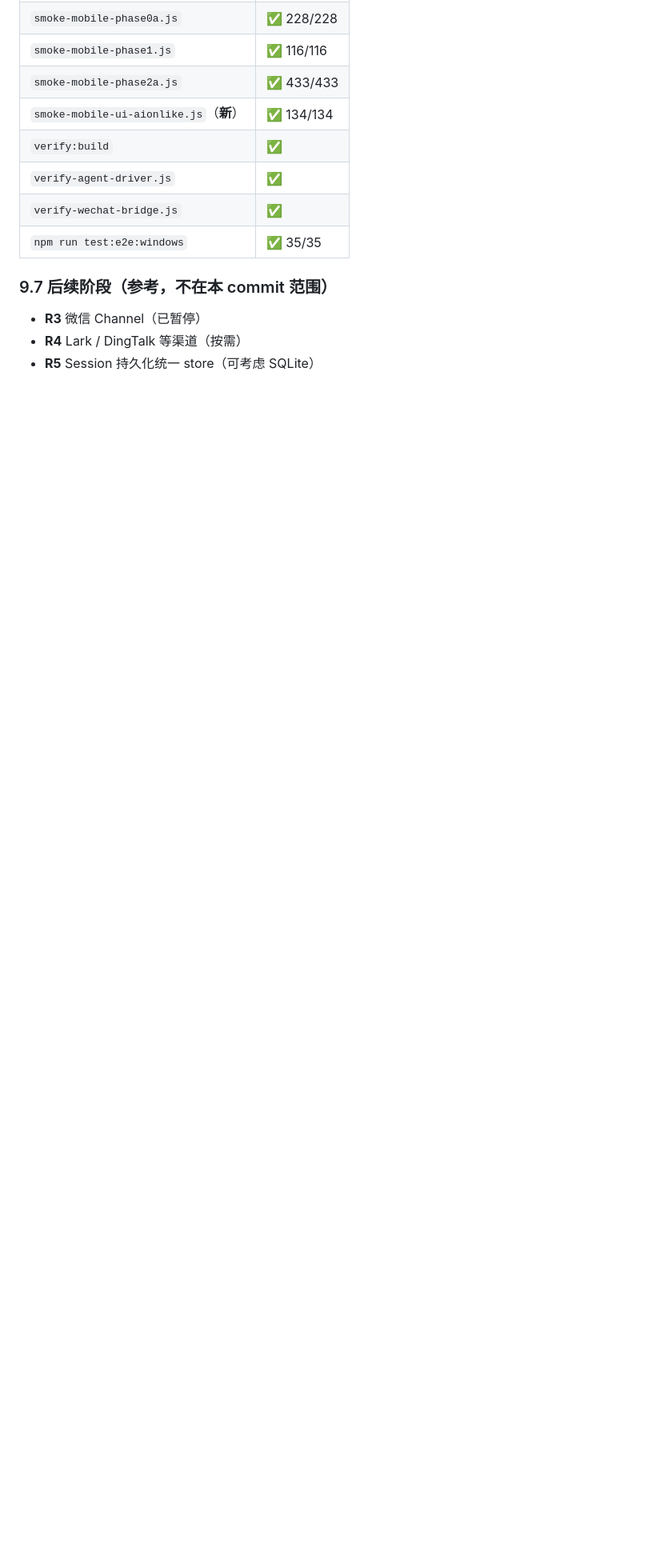
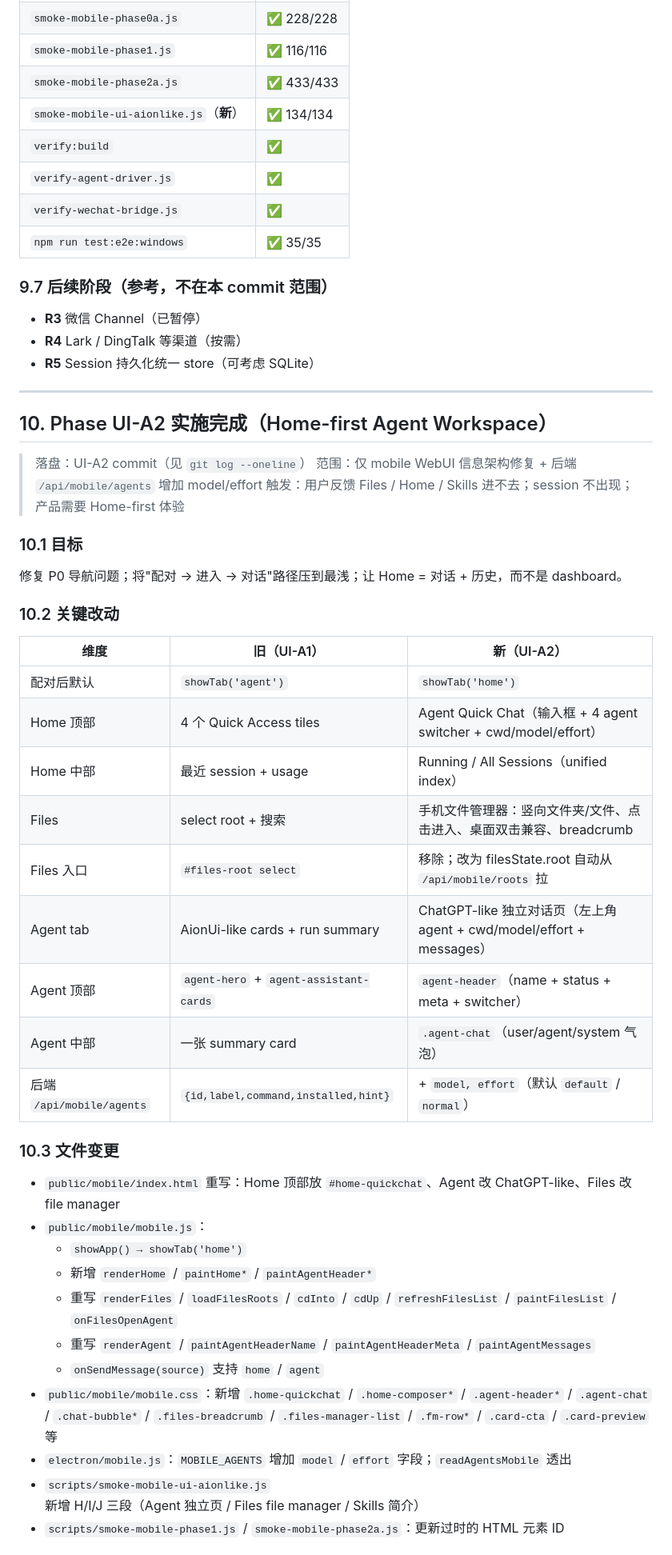
Before and after one commit to wxhBadUser/fanbox-master, a Markdown page: docs/aionui-parity-plan.md, the part around one of its changes. Shown at 80% size. Drawn GitHub-style; blank space fills up the shorter version.

Commit message:
docs(mobile): add AionUi parity study plan

```diff
--- a/docs/aionui-parity-plan.md
+++ b/docs/aionui-parity-plan.md
@@ -425,3 +426,44 @@ var POST_ALLOWLIST = [
 - **R3** 微信 Channel（已暂停）
 - **R4** Lark / DingTalk 等渠道（按需）
 - **R5** Session 持久化统一 store（可考虑 SQLite）
+
+---
+
+## 10. Phase UI-A2 实施完成（Home-first Agent Workspace）
+
+> 落盘：UI-A2 commit（见 `git log --oneline`）
+> 范围：仅 mobile WebUI 信息架构修复 + 后端 `/api/mobile/agents` 增加 model/effort
+> 触发：用户反馈 Files / Home / Skills 进不去；session 不出现；产品需要 Home-first 体验
+
+### 10.1 目标
+
+修复 P0 导航问题；将"配对 → 进入 → 对话"路径压到最浅；让 Home = 对话 + 历史，而不是 dashboard。
+
+### 10.2 关键改动
+
+| 维度 | 旧（UI-A1） | 新（UI-A2） |
+|---|---|---|
+| 配对后默认 | `showTab('agent')` | `showTab('home')` |
+| Home 顶部 | 4 个 Quick Access tiles | Agent Quick Chat（输入框 + 4 agent switcher + cwd/model/effort） |
+| Home 中部 | 最近 session + usage | Running / All Sessions（unified index） |
+| Files | select root + 搜索 | 手机文件管理器：竖向文件夹/文件、点击进入、桌面双击兼容、breadcrumb |
+| Files 入口 | `#files-root select` | 移除；改为 filesState.root 自动从 `/api/mobile/roots` 拉 |
+| Agent tab | AionUi-like cards + run summary | ChatGPT-like 独立对话页（左上角 agent + cwd/model/effort + messages） |
+| Agent 顶部 | `agent-hero` + `agent-assistant-cards` | `agent-header`（name + status + meta + switcher） |
+| Agent 中部 | 一张 summary card | `.agent-chat`（user/agent/system 气泡） |
+| 后端 `/api/mobile/agents` | `{id,label,command,installed,hint}` | + `model, effort`（默认 `default` / `normal`） |
+
+### 10.3 文件变更
+
+- `public/mobile/index.html` 重写：Home 顶部放 `#home-quickchat`、Agent 改 ChatGPT-like、Files 改 file manager
+- `public/mobile/mobile.js`：
+  - `showApp() → showTab('home')`
+  - 新增 `renderHome` / `paintHome*` / `paintAgentHeader*`
+  - 重写 `renderFiles` / `loadFilesRoots` / `cdInto` / `cdUp` / `refreshFilesList` / `paintFilesList` / `onFilesOpenAgent`
+  - 重写 `renderAgent` / `paintAgentHeaderName` / `paintAgentHeaderMeta` / `paintAgentMessages`
+  - `onSendMessage(source)` 支持 `home` / `agent`
+- `public/mobile/mobile.css`：新增 `.home-quickchat` / `.home-composer*` / `.agent-header*` / `.agent-chat` / `.chat-bubble*` / `.files-breadcrumb` / `.files-manager-list` / `.fm-row*` / `.card-cta` / `.card-preview` 等
+- `electron/mobile.js`：`MOBILE_AGENTS` 增加 `model` / `effort` 字段；`readAgentsMobile` 透出
+- `scripts/smoke-mobile-ui-aionlike.js` 新增 H/I/J 三段（Agent 独立页 / Files file manager / Skills 简介）
+- `scripts/smoke-mobile-phase1.js` / `smoke-mobile-phase2a.js`：更新过时的 HTML 元素 ID
+
```
Also changed, not shown: other parts of docs/aionui-parity-plan.md (+40 -1 lines).
